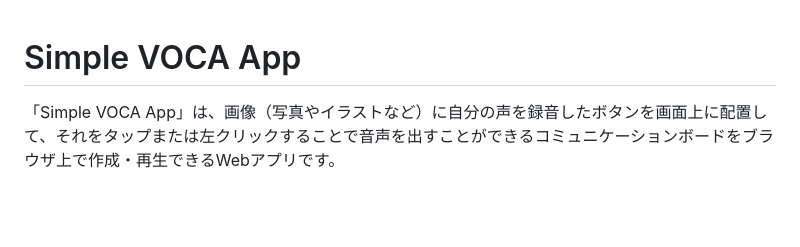
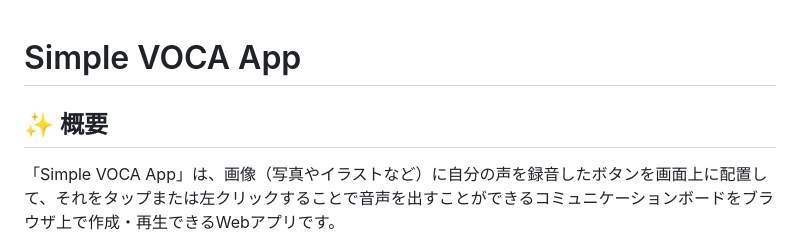
Before and after one commit to iamsam174/SimpleVOCA, a Markdown page: README.md, the part around the change. GitHub-like rendering; blank space fills up the shorter version.

Commit message:
Add overview section to README
Added an overview section in Japanese for the Simple VOCA App.

```diff
--- a/README.md
+++ b/README.md
@@ -1,5 +1,5 @@
 # Simple VOCA App
-
+## ✨️ 概要
 「Simple VOCA App」は、画像（写真やイラストなど）に自分の声を録音したボタンを画面上に配置して、それをタップまたは左クリックすることで音声を出すことができるコミュニケーションボードをブラウザ上で作成・再生できるWebアプリです。
 
 PC・タブレット端末・スマートフォンからURL `https://iamsam174.github.io/SimpleVOCA/` にアクセスするだけですぐに利用できます。
```
